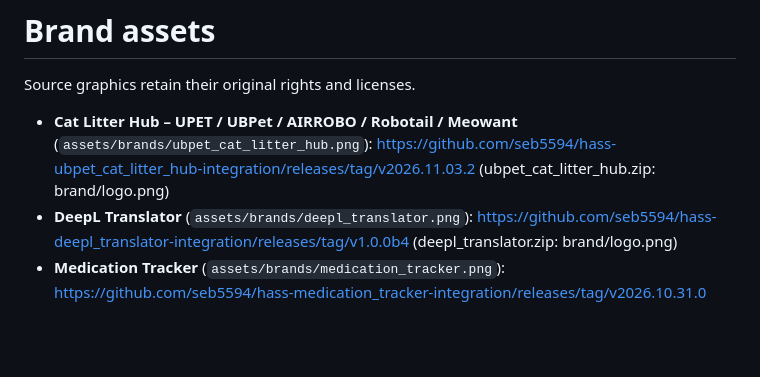
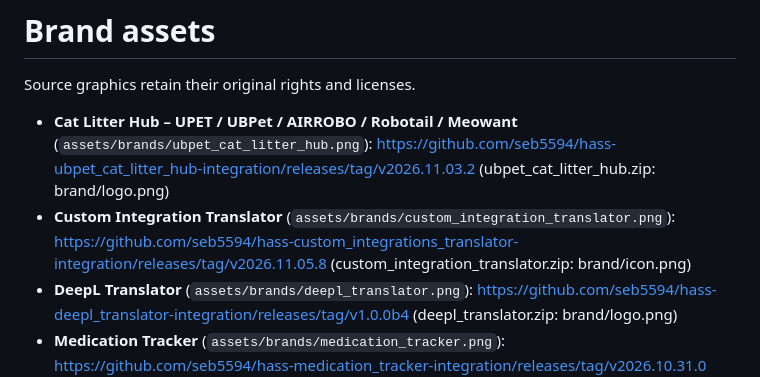
Before and after one commit to seb5594/Home-Assistant-Integrations, a Markdown page: assets/brands/README.md, the part around the change. GitHub-like rendering; blank space fills up the shorter version.

```diff
--- a/assets/brands/README.md
+++ b/assets/brands/README.md
@@ -3,6 +3,7 @@
 Source graphics retain their original rights and licenses.
 
 - **Cat Litter Hub – UPET / UBPet / AIRROBO / Robotail / Meowant** (`assets/brands/ubpet_cat_litter_hub.png`): https://github.com/seb5594/hass-ubpet_cat_litter_hub-integration/releases/tag/v2026.11.03.2 (ubpet_cat_litter_hub.zip: brand/logo.png)
+- **Custom Integration Translator** (`assets/brands/custom_integration_translator.png`): https://github.com/seb5594/hass-custom_integrations_translator-integration/releases/tag/v2026.11.05.8 (custom_integration_translator.zip: brand/icon.png)
 - **DeepL Translator** (`assets/brands/deepl_translator.png`): https://github.com/seb5594/hass-deepl_translator-integration/releases/tag/v1.0.0b4 (deepl_translator.zip: brand/logo.png)
 - **Medication Tracker** (`assets/brands/medication_tracker.png`): https://github.com/seb5594/hass-medication_tracker-integration/releases/tag/v2026.10.31.0 (medication_tracker.zip: brand/icon.png)
 - **Ninebot E-Scooters** (`assets/brands/ninebot_e_scooters.png`): https://github.com/seb5594/hass-ninebot_e_scooters-integration/releases/tag/v1.0.0b4 (ninebot_e_scooters.zip: brand/logo.png)
```
Also changed, not shown: README.md (+23 -1 lines), assets/brands/custom_integration_translator.png (added), 4 other files.
